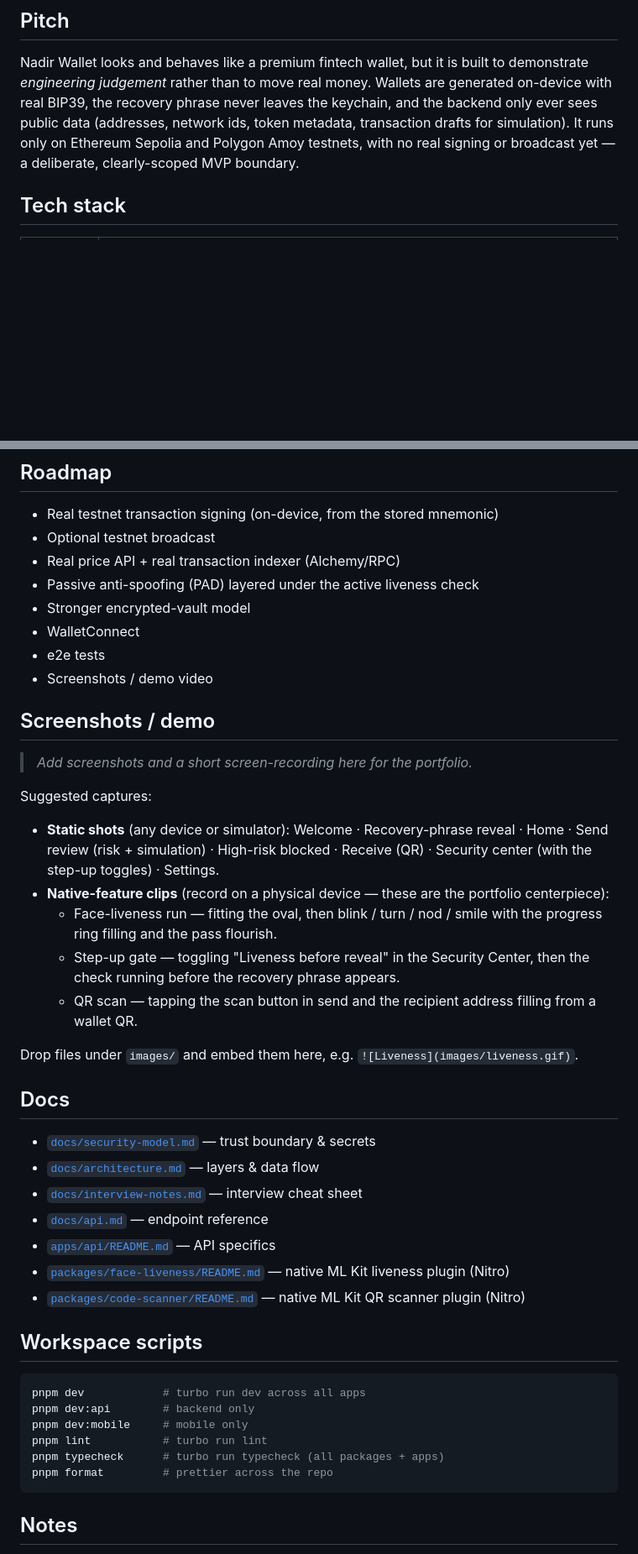
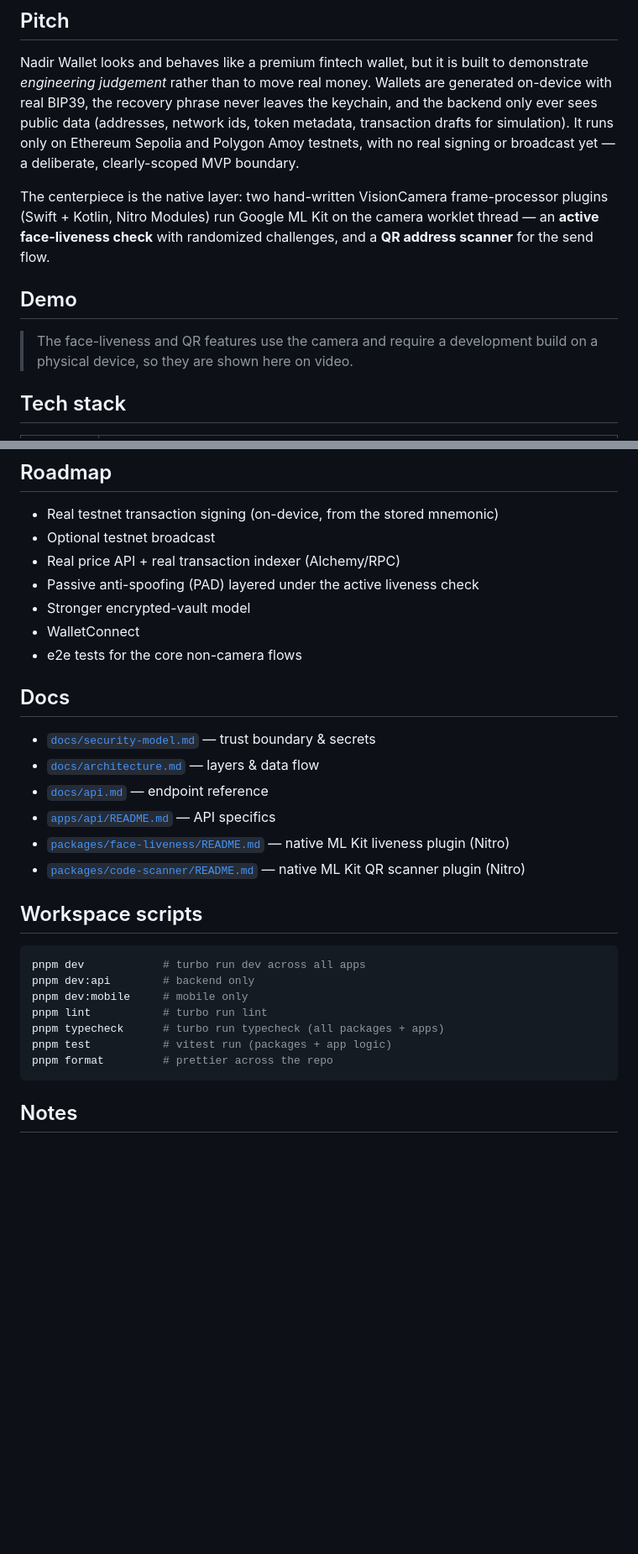
Before and after one commit to naderalfakesh/nadir-wallet, a Markdown page: README.md, 2 parts joined by grey strips. Shown at 84% size. GitHub-like rendering; blank space fills up the shorter version.

Commit message:
docs: refresh the readme and move interview notes out of the repo

````diff
--- a/README.md
+++ b/README.md
@@ -14,6 +14,21 @@ token metadata, transaction drafts for simulation). It runs only on Ethereum
 Sepolia and Polygon Amoy testnets, with no real signing or broadcast yet — a
 deliberate, clearly-scoped MVP boundary.
 
+The centerpiece is the native layer: two hand-written VisionCamera
+frame-processor plugins (Swift + Kotlin, Nitro Modules) run Google ML Kit on the
+camera worklet thread — an **active face-liveness check** with randomized
+challenges, and a **QR address scanner** for the send flow.
+
+## Demo
+
+> The face-liveness and QR features use the camera and require a development
+> build on a physical device, so they are shown here on video.
+
+<!-- images/liveness.gif — hero clip: oval gate → blink / turn / nod / smile → pass -->
+<!-- images/step-up.gif — liveness gate before revealing the recovery phrase -->
+<!-- images/qr-scan.gif — QR scan filling the send recipient -->
+<!-- Stills: images/home.png · images/send-review.png · images/security.png -->
+
 ## Tech stack
 
 | Area    | Choices                                                                                                                                                                     |
@@ -169,35 +202,12 @@ RPC_URL_POLYGON_AMOY=https://polygon-amoy.g.alchemy.com/v2/YOUR_KEY
 - Passive anti-spoofing (PAD) layered under the active liveness check
 - Stronger encrypted-vault model
 - WalletConnect
-- e2e tests
-- Screenshots / demo video
-
-## Screenshots / demo
-
-> _Add screenshots and a short screen-recording here for the portfolio._
-
-Suggested captures:
-
-- **Static shots** (any device or simulator): Welcome · Recovery-phrase reveal ·
-  Home · Send review (risk + simulation) · High-risk blocked · Receive (QR) ·
-  Security center (with the step-up toggles) · Settings.
-- **Native-feature clips** (record on a physical device — these are the
-  portfolio centerpiece):
-  - Face-liveness run — fitting the oval, then blink / turn / nod / smile with
-    the progress ring filling and the pass flourish.
-  - Step-up gate — toggling "Liveness before reveal" in the Security Center,
-    then the check running before the recovery phrase appears.
-  - QR scan — tapping the scan button in send and the recipient address filling
-    from a wallet QR.
-
-Drop files under `images/` and embed them here, e.g.
-`![Liveness](images/liveness.gif)`.
+- e2e tests for the core non-camera flows
 
 ## Docs
 
 - [`docs/security-model.md`](docs/security-model.md) — trust boundary & secrets
 - [`docs/architecture.md`](docs/architecture.md) — layers & data flow
-- [`docs/interview-notes.md`](docs/interview-notes.md) — interview cheat sheet
 - [`docs/api.md`](docs/api.md) — endpoint reference
 - [`apps/api/README.md`](apps/api/README.md) — API specifics
 - [`packages/face-liveness/README.md`](packages/face-liveness/README.md) — native ML Kit liveness plugin (Nitro)
@@ -211,6 +221,7 @@ pnpm dev:api        # backend only
 pnpm dev:mobile     # mobile only
 pnpm lint           # turbo run lint
 pnpm typecheck      # turbo run typecheck (all packages + apps)
+pnpm test           # vitest run (packages + app logic)
 pnpm format         # prettier across the repo
 ```
 
````
Also changed, not shown: other parts of README.md (+21 -3 lines), docs/interview-notes.md (deleted, +0 -175 lines).
